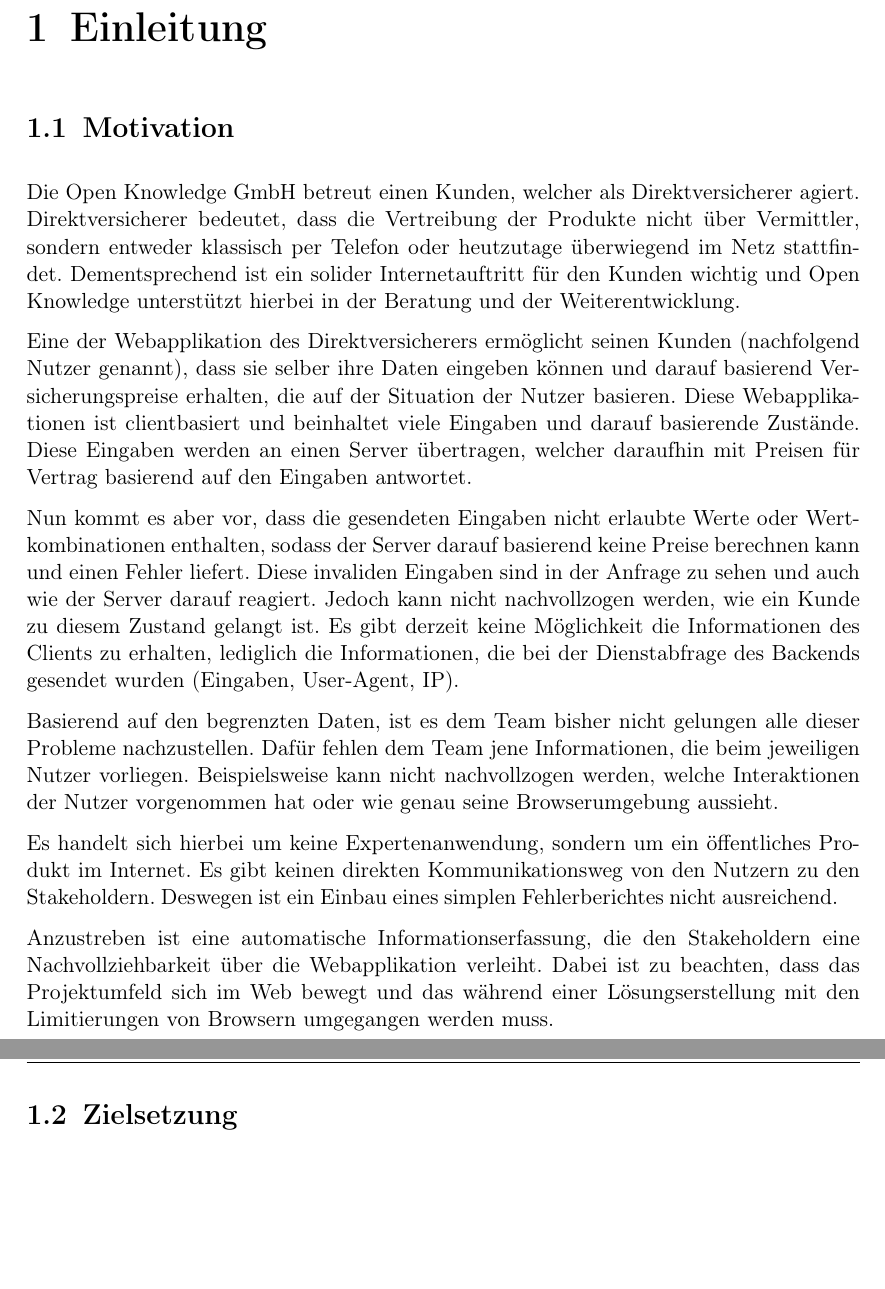
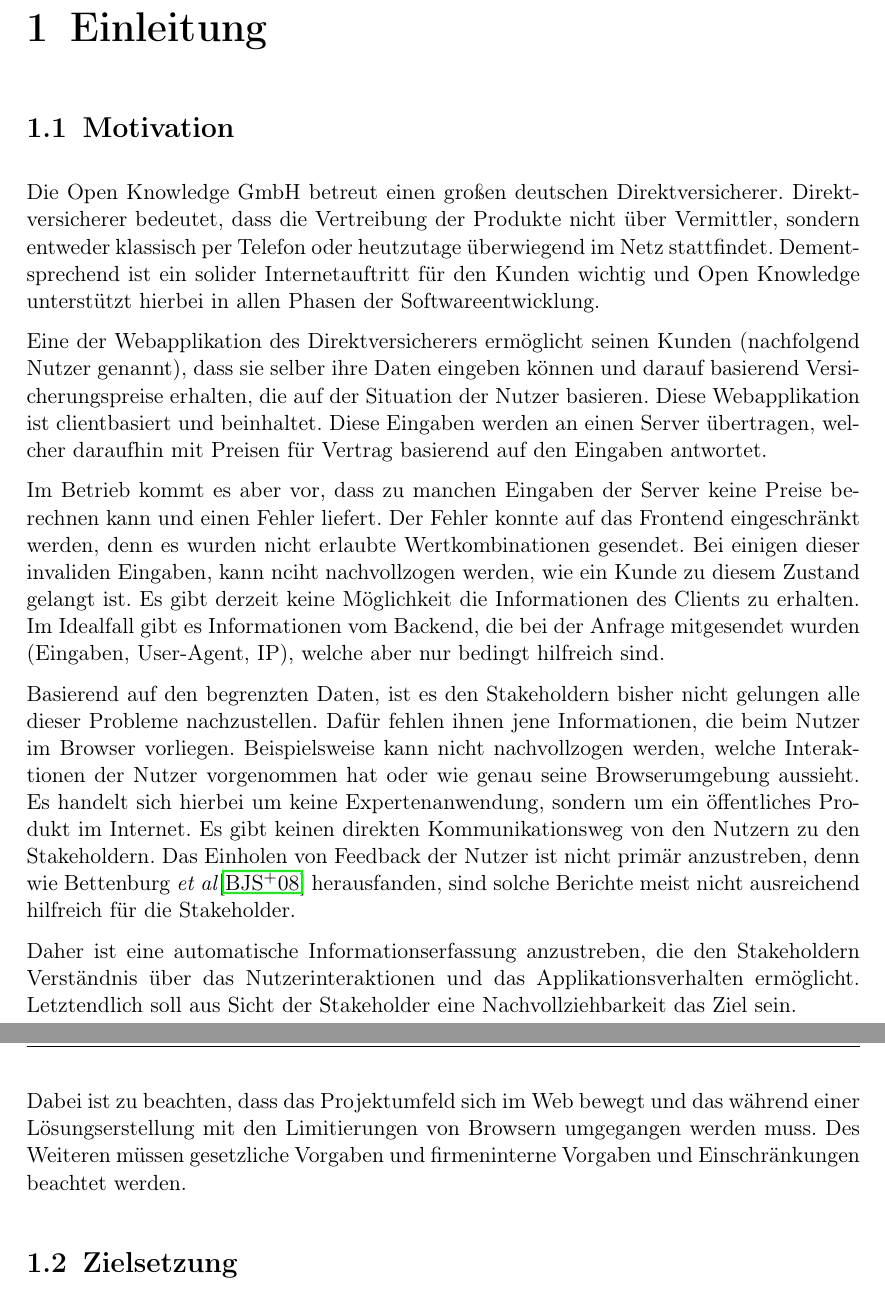
Before and after one commit to JapuDCret/bachelorarbeit, a LaTeX thesis (main.tex, which reads content/01_einleitung/einleitung.tex): two parts of pages 6 and 7 of 25 before the commit and two parts of pages 6 and 7 of 26 after it, joined at a grey line, cut so that both start at the same text, the shorter picture padded with empty space. Compiled offline with pdfLaTeX.

Commit message:
[ELAB-364] added current state of 'Motivation'

```diff
--- a/content/01_einleitung/einleitung.tex
+++ b/content/01_einleitung/einleitung.tex
@@ -5,19 +5,19 @@
 %\end{itemize}
 \section{Motivation}
 
-Die Open Knowledge GmbH betreut einen Kunden, welcher als Direktversicherer agiert. Direktversicherer bedeutet, dass die Vertreibung der Produkte nicht über Vermittler, sondern entweder klassisch per Telefon oder heutzutage überwiegend im Netz stattfindet. Dementsprechend ist ein solider Internetauftritt für den Kunden wichtig und Open Knowledge unterstützt hierbei in der Beratung und der Weiterentwicklung.
+Die Open Knowledge GmbH betreut einen großen deutschen Direktversicherer. Direktversicherer bedeutet, dass die Vertreibung der Produkte nicht über Vermittler, sondern entweder klassisch per Telefon oder heutzutage überwiegend im Netz stattfindet. Dementsprechend ist ein solider Internetauftritt für den Kunden wichtig und Open Knowledge unterstützt hierbei in allen Phasen der Softwareentwicklung.
 
-Eine der Webapplikation des Direktversicherers ermöglicht seinen Kunden (nachfolgend Nutzer genannt), dass sie selber ihre Daten eingeben können und darauf basierend Versicherungspreise erhalten, die auf der Situation der Nutzer basieren. Diese Webapplikationen ist clientbasiert und beinhaltet viele Eingaben und darauf basierende Zustände. Diese Eingaben werden an einen Server übertragen, welcher daraufhin mit Preisen für Vertrag basierend auf den Eingaben antwortet.
+Eine der Webapplikation des Direktversicherers ermöglicht seinen Kunden (nachfolgend Nutzer genannt), dass sie selber ihre Daten eingeben können und darauf basierend Versicherungspreise erhalten, die auf der Situation der Nutzer basieren. Diese Webapplikation ist clientbasiert und beinhaltet. Diese Eingaben werden an einen Server übertragen, welcher daraufhin mit Preisen für Vertrag basierend auf den Eingaben antwortet.
 
-Nun kommt es aber vor, dass die gesendeten Eingaben nicht erlaubte Werte oder Wertkombinationen enthalten, sodass der Server darauf basierend keine Preise berechnen kann und einen Fehler liefert. Diese invaliden Eingaben sind in der Anfrage zu sehen und auch wie der Server darauf reagiert. Jedoch kann nicht nachvollzogen werden, wie ein Kunde zu diesem Zustand gelangt ist. Es gibt derzeit keine Möglichkeit die Informationen des Clients zu erhalten, lediglich die Informationen, die bei der Dienstabfrage des Backends gesendet wurden (Eingaben, User-Agent, IP).
+Im Betrieb kommt es aber vor, dass zu manchen Eingaben der Server keine Preise berechnen kann und einen Fehler liefert. Der Fehler konnte auf das Frontend eingeschränkt werden, denn es wurden nicht erlaubte Wertkombinationen gesendet. Bei einigen dieser invaliden Eingaben, kann nciht nachvollzogen werden, wie ein Kunde zu diesem Zustand gelangt ist. Es gibt derzeit keine Möglichkeit die Informationen des Clients zu erhalten. Im Idealfall gibt es Informationen vom Backend, die bei der Anfrage mitgesendet wurden (Eingaben, User-Agent, IP), welche aber nur bedingt hilfreich sind.
 
 % ggf. Trennung zu Problemstellung hier
 
-Basierend auf den begrenzten Daten, ist es dem Team bisher nicht gelungen alle dieser Probleme nachzustellen. Dafür fehlen dem Team jene Informationen, die beim jeweiligen Nutzer vorliegen. Beispielsweise kann nicht nachvollzogen werden, welche Interaktionen der Nutzer vorgenommen hat oder wie genau seine Browserumgebung aussieht.
+Basierend auf den begrenzten Daten, ist es den Stakeholdern bisher nicht gelungen alle dieser Probleme nachzustellen. Dafür fehlen ihnen jene Informationen, die beim Nutzer im Browser vorliegen. Beispielsweise kann nicht nachvollzogen werden, welche Interaktionen der Nutzer vorgenommen hat oder wie genau seine Browserumgebung aussieht. Es handelt sich hierbei um keine Expertenanwendung, sondern um ein öffentliches Produkt im Internet. Es gibt keinen direkten Kommunikationsweg von den Nutzern zu den Stakeholdern. Das Einholen von Feedback der Nutzer ist nicht primär anzustreben, denn wie Bettenburg \etal \cite{WhatMakesAGoodBugReport} herausfanden, sind solche Berichte meist nicht ausreichend hilfreich für die Stakeholder.
 
-Es handelt sich hierbei um keine Expertenanwendung, sondern um ein öffentliches Produkt im Internet. Es gibt keinen direkten Kommunikationsweg von den Nutzern zu den Stakeholdern. Deswegen ist ein Einbau eines simplen Fehlerberichtes nicht ausreichend.
+Daher ist eine automatische Informationserfassung anzustreben, die den Stakeholdern Verständnis über das Nutzerinteraktionen und das Applikationsverhalten ermöglicht. Letztendlich soll aus Sicht der Stakeholder eine Nachvollziehbarkeit das Ziel sein.
 
-Anzustreben ist eine automatische Informationserfassung, die den Stakeholdern eine Nachvollziehbarkeit über die Webapplikation verleiht. Dabei ist zu beachten, dass das Projektumfeld sich im Web bewegt und das während einer Lösungserstellung mit den Limitierungen von Browsern umgegangen werden muss.
+Dabei ist zu beachten, dass das Projektumfeld sich im Web bewegt und das während einer Lösungserstellung mit den Limitierungen von Browsern umgegangen werden muss. Des Weiteren müssen gesetzliche Vorgaben und firmeninterne Vorgaben und Einschränkungen beachtet werden.
 
 %\begin{itemize}
 %	\item 	Was soll mit der Arbeit erreicht werden? Welche Ziele werden angestrebt?
```
Also changed, not shown: export/Kienitz_Bachelorthesis_Zwischenstand_2020-10-19_01.pdf (added), main.pdf, content/01_einleitung/einleitung.tex (4 more changed lines).
